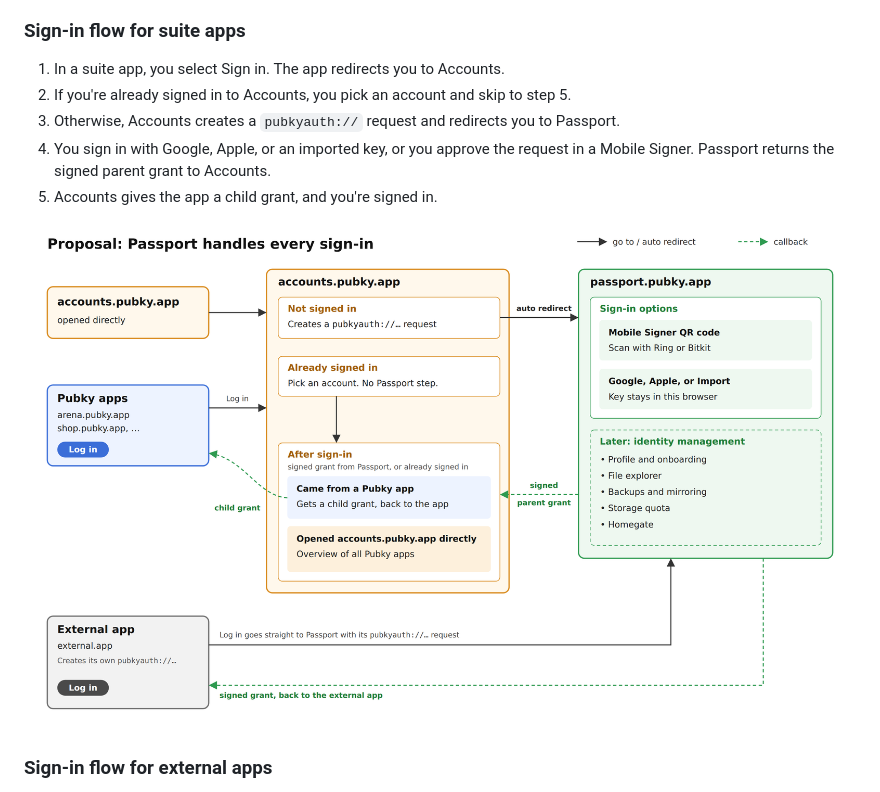
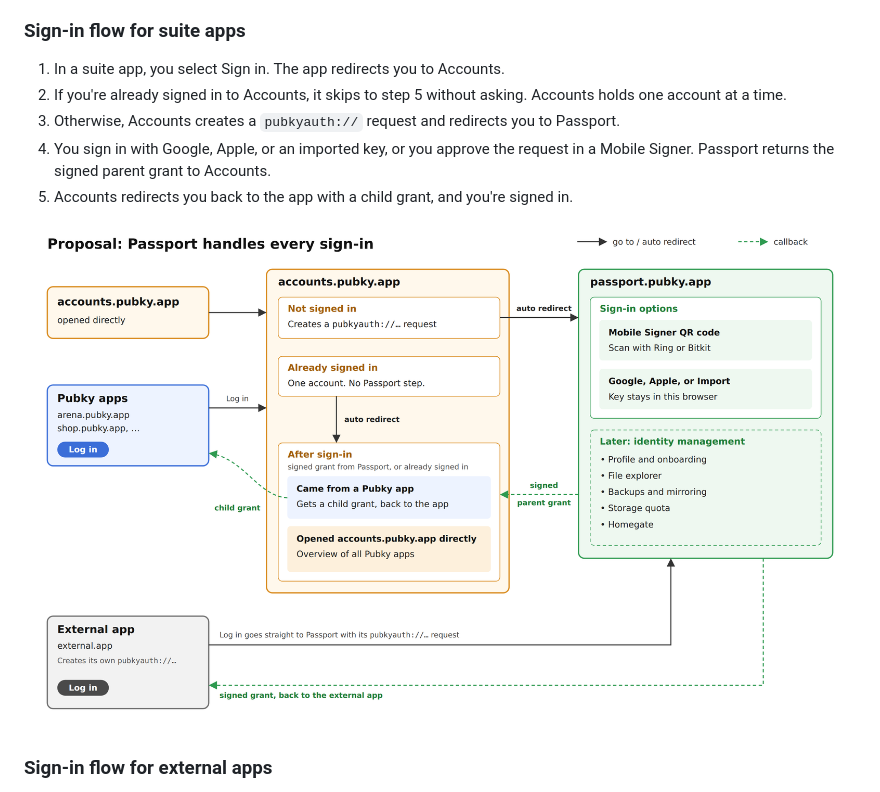
Before and after one commit to pubky/pubky-passport, a Markdown page: docs/rfc/0001-signers-and-accounts.md, the part around the change. Drawn GitHub-style; pictures changed too: docs/rfc/images/0001-1-proposal-sign-in.png.

Commit message:
docs(rfc): Accounts holds one account and redirects without asking

```diff
--- a/docs/rfc/0001-signers-and-accounts.md
+++ b/docs/rfc/0001-signers-and-accounts.md
@@ -44,10 +44,10 @@ Pubky Accounts always uses Passport to sign you in. The Passport page shows ever
 ### Sign-in flow for suite apps
 
 1. In a suite app, you select Sign in. The app redirects you to Accounts.
-2. If you're already signed in to Accounts, you pick an account and skip to step 5.
+2. If you're already signed in to Accounts, it skips to step 5 without asking. Accounts holds one account at a time.
 3. Otherwise, Accounts creates a `pubkyauth://` request and redirects you to Passport.
 4. You sign in with Google, Apple, or an imported key, or you approve the request in a Mobile Signer. Passport returns the signed parent grant to Accounts.
-5. Accounts gives the app a child grant, and you're signed in.
+5. Accounts redirects you back to the app with a child grant, and you're signed in.
 
 ![Sign-in flow: suite apps go through Accounts, external apps go straight to Passport](images/0001-1-proposal-sign-in.png)
 
```
Also changed, not shown: 1 other file.
